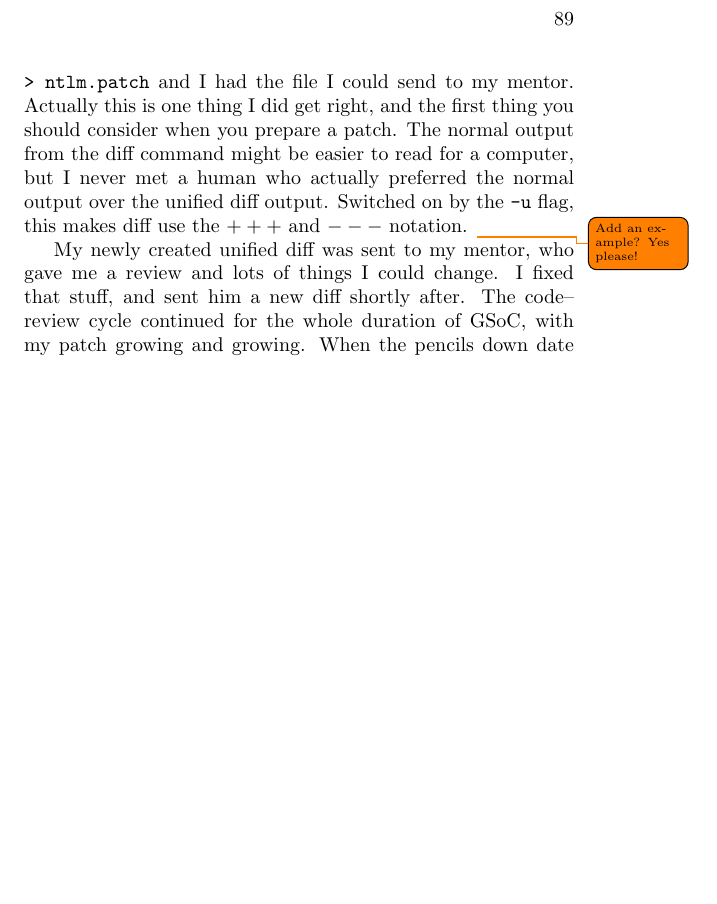
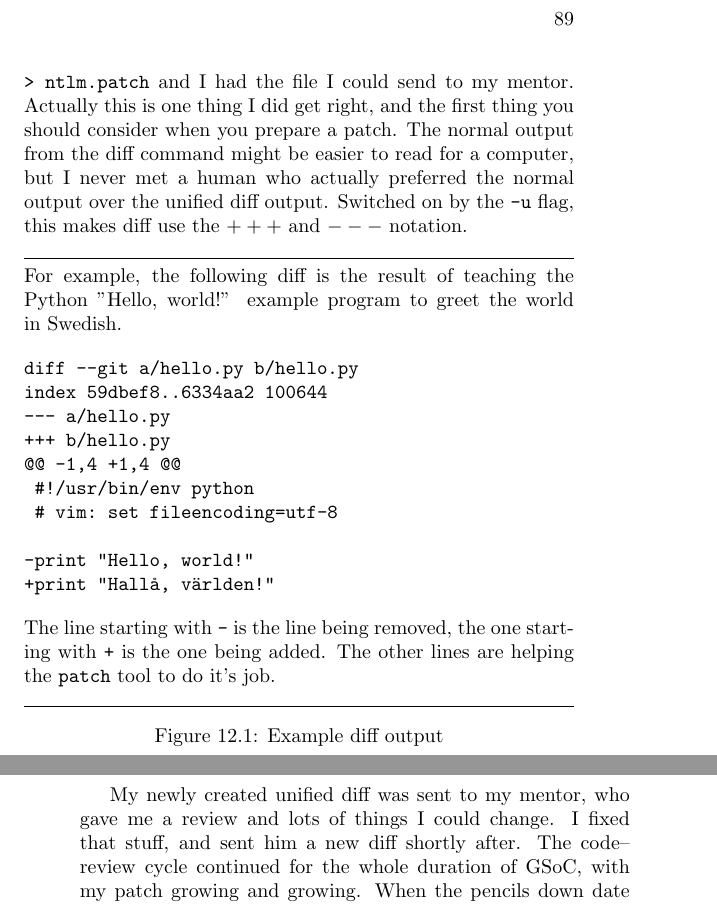
Before and after one commit to Open-Advice/Open-Advice, a LaTeX thesis (Open-Advice.tex, which reads code/KaiBlin.tex): part of page 103 of 388 before the commit and two parts of pages 103 and 104 of 388 after it, the two joined at a grey line, cut so that both start at the same text, the shorter picture padded with empty space. Compiled offline with pdfLaTeX.

Commit message:
Add an example diff to illustrate my point.
Fixes the todo in my section.

```diff
--- a/code/KaiBlin.tex
+++ b/code/KaiBlin.tex
@@ -39,8 +39,34 @@ this is one thing I did get right, and the first thing you should consider when
 you prepare a patch. The normal output from the diff command might be easier to
 read for a computer, but I never met a human who actually preferred the normal
 output over the unified diff output. Switched on by the \texttt{-u} flag, this
-makes diff use the \texttt{$+++$} and \texttt{$---$} notation. \todo{Add an
-example? Yes please!}
+makes diff use the \texttt{$+++$} and \texttt{$---$} notation.
+
+\begin{figure}[!h]
+\rule{\textwidth}{0.3pt}
+
+For example, the following diff is the result of teaching the Python ''Hello,
+world!'' example program to greet the world in Swedish.
+
+\begin{verbatim}
+diff --git a/hello.py b/hello.py
+index 59dbef8..6334aa2 100644
+--- a/hello.py
++++ b/hello.py
+@@ -1,4 +1,4 @@
+ #!/usr/bin/env python
+ # vim: set fileencoding=utf-8
+
+-print "Hello, world!"
++print "Hallå, världen!"
+\end{verbatim}
+
+The line starting with \texttt{-} is the line being removed, the one starting
+with \texttt{+} is the one being added. The other lines are helping the
+\texttt{patch} tool to do it's job.
+
+\rule{\textwidth}{0.3pt}
+\caption{Example diff output}
+\end{figure}
 
 My newly created unified diff was sent to my mentor, who gave me a review and
 lots of things I could change. I fixed that stuff, and sent him a new diff
```
